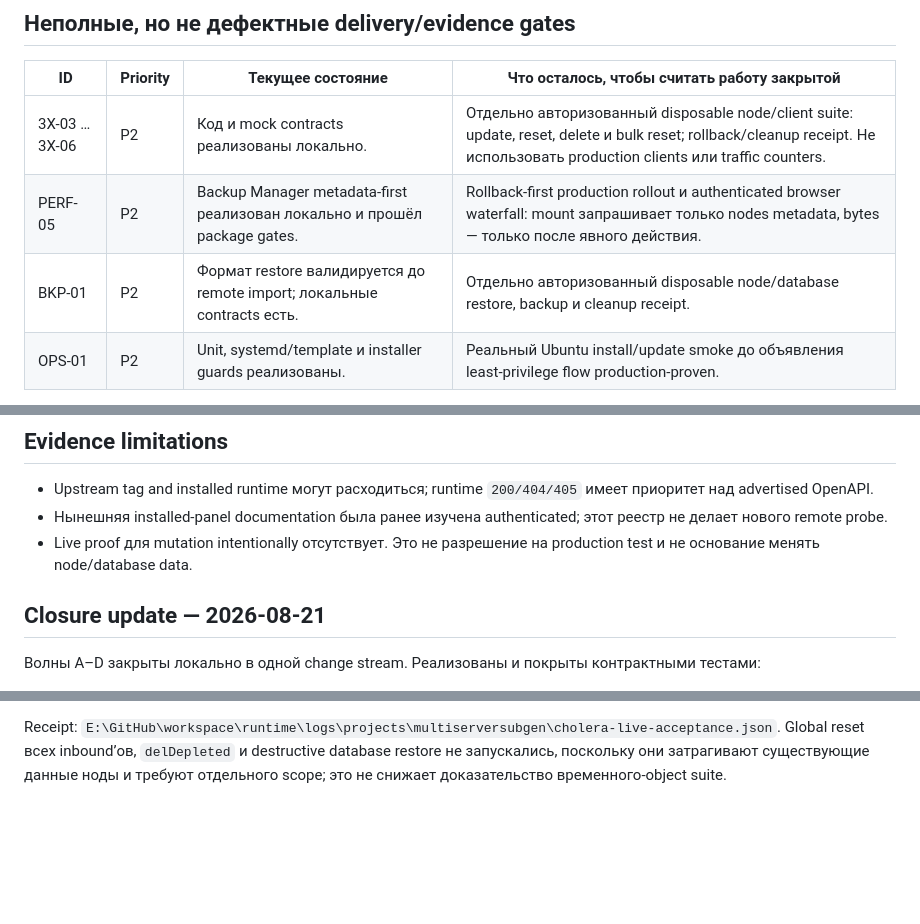
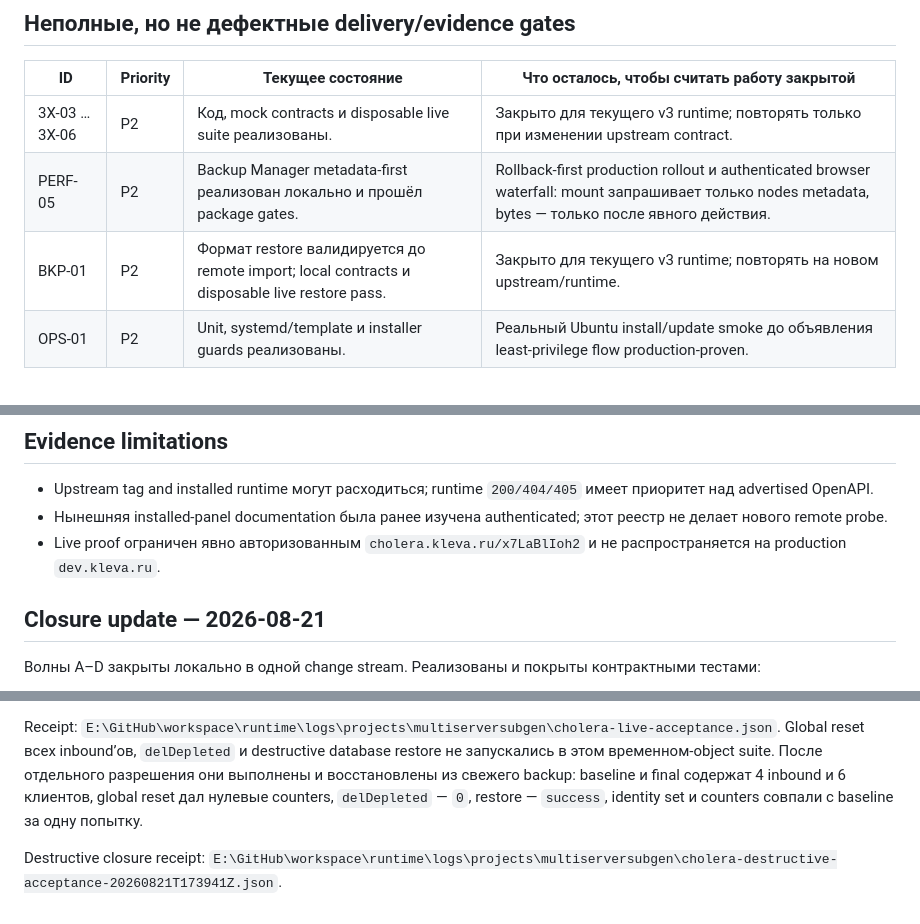
Before and after one commit to Efidripy/multiserversubgen, a Markdown page: docs/3XUI-MASTER-DISCREPANCY-REGISTRY-2026-08-21.md, 3 parts joined by grey strips. Rendered like a GitHub page; blank space fills up the shorter version.

```diff
--- a/docs/3XUI-MASTER-DISCREPANCY-REGISTRY-2026-08-21.md
+++ b/docs/3XUI-MASTER-DISCREPANCY-REGISTRY-2026-08-21.md
@@ -67,9 +67,9 @@ receipt; это граница доказательства, а не откры
 
 | ID | Priority | Текущее состояние | Что осталось, чтобы считать работу закрытой |
 | --- | --- | --- | --- |
-| 3X-03 … 3X-06 | P2 | Код и mock contracts реализованы локально. | Отдельно авторизованный disposable node/client suite: update, reset, delete и bulk reset; rollback/cleanup receipt. Не использовать production clients или traffic counters. |
+| 3X-03 … 3X-06 | P2 | Код, mock contracts и disposable live suite реализованы. | Закрыто для текущего v3 runtime; повторять только при изменении upstream contract. |
 | PERF-05 | P2 | Backup Manager metadata-first реализован локально и прошёл package gates. | Rollback-first production rollout и authenticated browser waterfall: mount запрашивает только nodes metadata, bytes — только после явного действия. |
-| BKP-01 | P2 | Формат restore валидируется до remote import; локальные contracts есть. | Отдельно авторизованный disposable node/database restore, backup и cleanup receipt. |
+| BKP-01 | P2 | Формат restore валидируется до remote import; local contracts и disposable live restore pass. | Закрыто для текущего v3 runtime; повторять на новом upstream/runtime. |
 | OPS-01 | P2 | Unit, systemd/template и installer guards реализованы. | Реальный Ubuntu install/update smoke до объявления least-privilege flow production-proven. |
 
 Эта таблица намеренно не повышает приоритет реализации: это доказательные
@@ -112,8 +112,8 @@ endpoint.
   имеет приоритет над advertised OpenAPI.
 - Нынешняя installed-panel documentation была ранее изучена authenticated;
   этот реестр не делает нового remote probe.
-- Live proof для mutation intentionally отсутствует. Это не разрешение на
-  production test и не основание менять node/database data.
+- Live proof ограничен явно авторизованным `cholera.kleva.ru/x7LaBlIoh2` и не
+  распространяется на production `dev.kleva.ru`.
 
 ## Closure update — 2026-08-21
 
@@ -168,5 +168,11 @@ ESLint, TypeScript, i18n и Vite build прошли. ShellCheck и workspace mix
 
 Receipt: `E:\GitHub\workspace\runtime\logs\projects\multiserversubgen\cholera-live-acceptance.json`.
 Global reset всех inbound’ов, `delDepleted` и destructive database restore не
-запускались, поскольку они затрагивают существующие данные ноды и требуют
-отдельного scope; это не снижает доказательство временного-object suite.
+запускались в этом временном-object suite. После отдельного разрешения они
+выполнены и восстановлены из свежего backup: baseline и final содержат 4
+inbound и 6 клиентов, global reset дал нулевые counters, `delDepleted` — `0`,
+restore — `success`, identity set и counters совпали с baseline за одну
+попытку.
+
+Destructive closure receipt:
+`E:\GitHub\workspace\runtime\logs\projects\multiserversubgen\cholera-destructive-acceptance-20260821T173941Z.json`.
```
Also changed, not shown: docs/REMEDIATION-ROADMAP-2026-08-10.md (+11 -2 lines).
